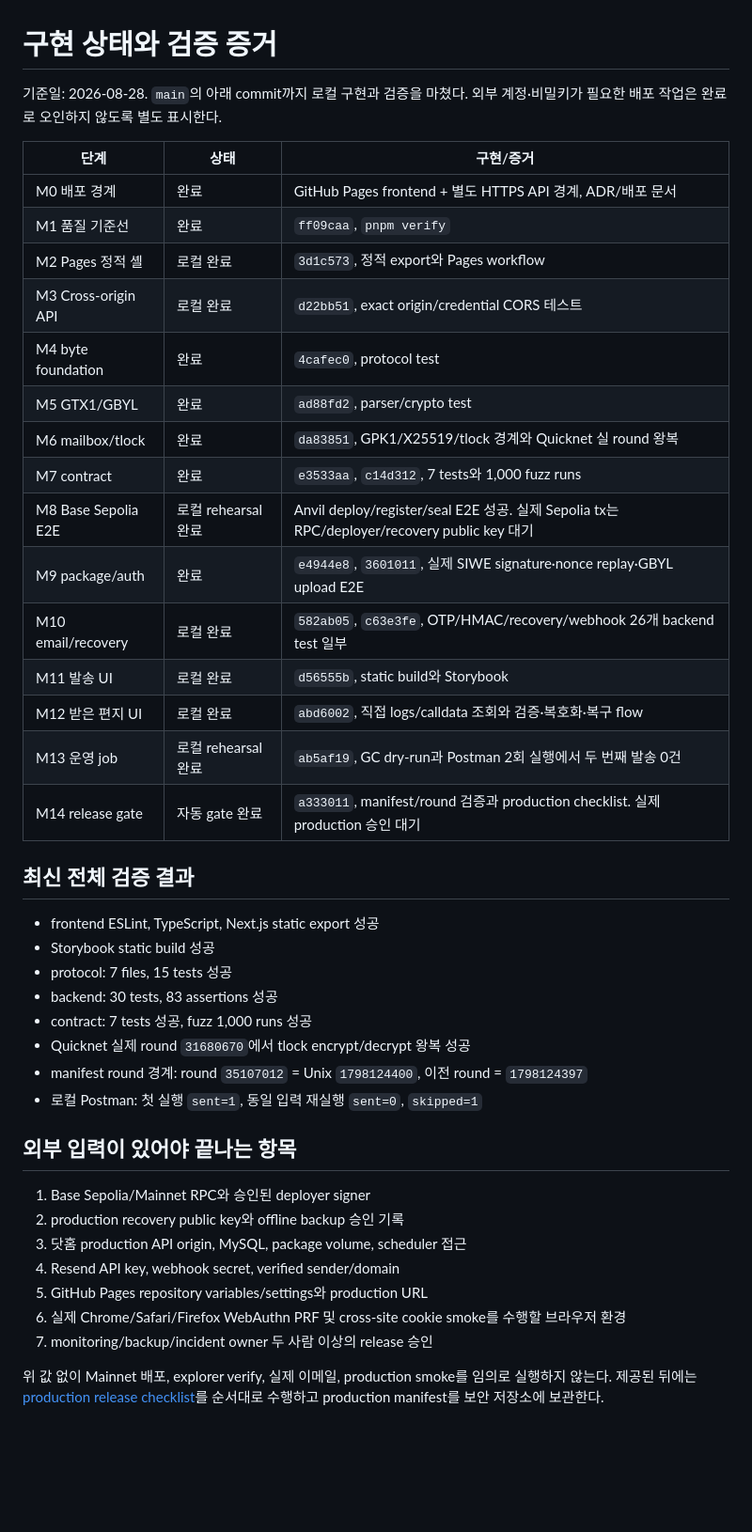
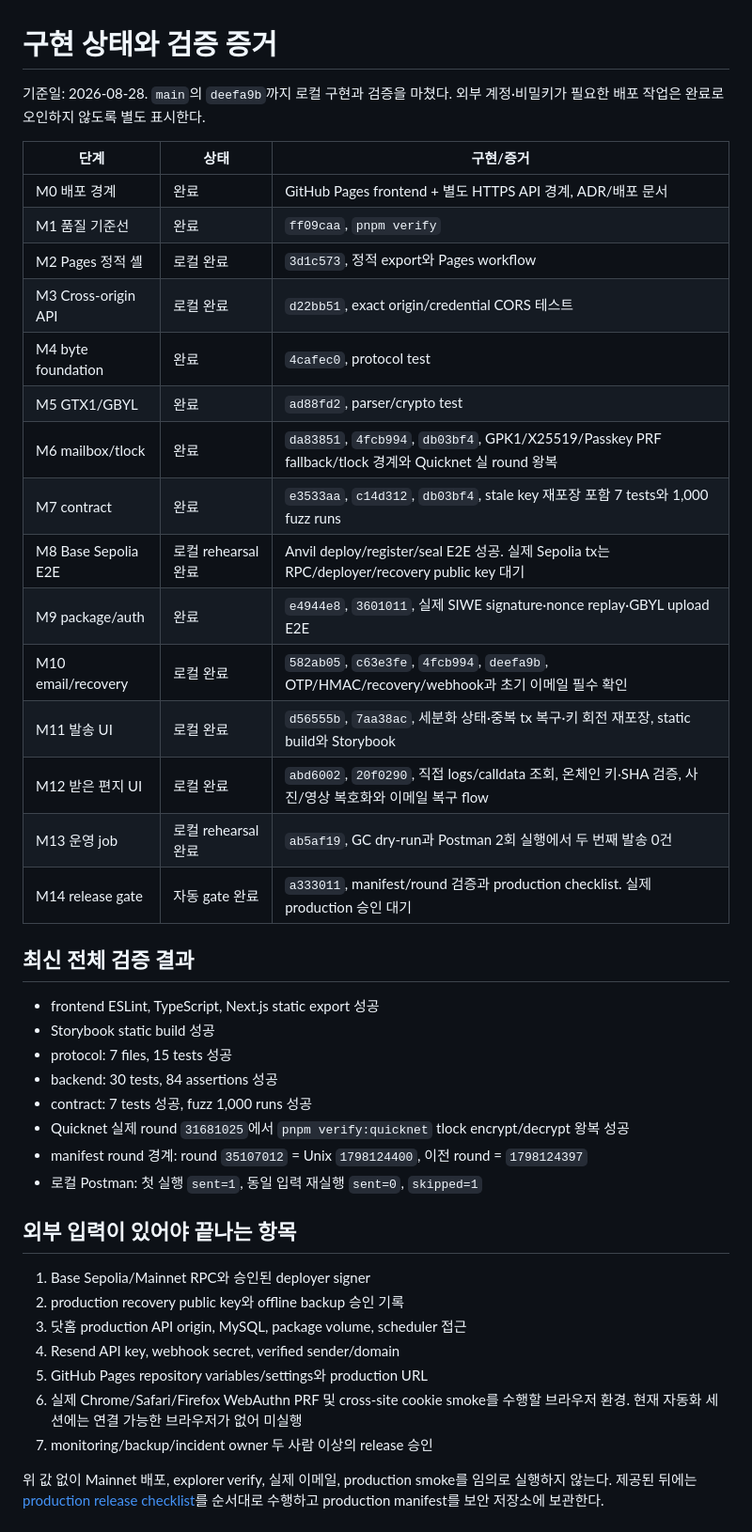
Before and after one commit to yt4307/gibyeol, a Markdown page: docs/implementation-status.md, the part around the change. Shown at 94% size. Rendered like a GitHub page; blank space fills up the shorter version.

Commit message:
docs(progress): Freeze 검증 증거 최신화
- 최신 기능 커밋과 전체 테스트 결과를 M6부터 M12에 반영
- Quicknet 실 round 왕복과 backend assertion 수를 갱신
- 외부 자격 증명과 브라우저 smoke 대기 항목을 명확히 기록

```diff
--- a/docs/implementation-status.md
+++ b/docs/implementation-status.md
@@ -1,6 +1,6 @@
 # 구현 상태와 검증 증거
 
-기준일: 2026-08-28. `main`의 아래 commit까지 로컬 구현과 검증을 마쳤다. 외부 계정·비밀키가 필요한 배포 작업은 완료로 오인하지 않도록 별도 표시한다.
+기준일: 2026-08-28. `main`의 `deefa9b`까지 로컬 구현과 검증을 마쳤다. 외부 계정·비밀키가 필요한 배포 작업은 완료로 오인하지 않도록 별도 표시한다.
 
 | 단계 | 상태 | 구현/증거 |
 |---|---|---|
@@ -10,13 +10,13 @@
 | M3 Cross-origin API | 로컬 완료 | `d22bb51`, exact origin/credential CORS 테스트 |
 | M4 byte foundation | 완료 | `4cafec0`, protocol test |
 | M5 GTX1/GBYL | 완료 | `ad88fd2`, parser/crypto test |
-| M6 mailbox/tlock | 완료 | `da83851`, GPK1/X25519/tlock 경계와 Quicknet 실 round 왕복 |
-| M7 contract | 완료 | `e3533aa`, `c14d312`, 7 tests와 1,000 fuzz runs |
+| M6 mailbox/tlock | 완료 | `da83851`, `4fcb994`, `db03bf4`, GPK1/X25519/Passkey PRF fallback/tlock 경계와 Quicknet 실 round 왕복 |
+| M7 contract | 완료 | `e3533aa`, `c14d312`, `db03bf4`, stale key 재포장 포함 7 tests와 1,000 fuzz runs |
 | M8 Base Sepolia E2E | 로컬 rehearsal 완료 | Anvil deploy/register/seal E2E 성공. 실제 Sepolia tx는 RPC/deployer/recovery public key 대기 |
 | M9 package/auth | 완료 | `e4944e8`, `3601011`, 실제 SIWE signature·nonce replay·GBYL upload E2E |
-| M10 email/recovery | 로컬 완료 | `582ab05`, `c63e3fe`, OTP/HMAC/recovery/webhook 26개 backend test 일부 |
-| M11 발송 UI | 로컬 완료 | `d56555b`, static build와 Storybook |
-| M12 받은 편지 UI | 로컬 완료 | `abd6002`, 직접 logs/calldata 조회와 검증·복호화·복구 flow |
+| M10 email/recovery | 로컬 완료 | `582ab05`, `c63e3fe`, `4fcb994`, `deefa9b`, OTP/HMAC/recovery/webhook과 초기 이메일 필수 확인 |
+| M11 발송 UI | 로컬 완료 | `d56555b`, `7aa38ac`, 세분화 상태·중복 tx 복구·키 회전 재포장, static build와 Storybook |
+| M12 받은 편지 UI | 로컬 완료 | `abd6002`, `20f0290`, 직접 logs/calldata 조회, 온체인 키·SHA 검증, 사진/영상 복호화와 이메일 복구 flow |
 | M13 운영 job | 로컬 rehearsal 완료 | `ab5af19`, GC dry-run과 Postman 2회 실행에서 두 번째 발송 0건 |
 | M14 release gate | 자동 gate 완료 | `a333011`, manifest/round 검증과 production checklist. 실제 production 승인 대기 |
 
@@ -25,9 +25,9 @@
 - frontend ESLint, TypeScript, Next.js static export 성공
 - Storybook static build 성공
 - protocol: 7 files, 15 tests 성공
-- backend: 30 tests, 83 assertions 성공
+- backend: 30 tests, 84 assertions 성공
 - contract: 7 tests 성공, fuzz 1,000 runs 성공
-- Quicknet 실제 round `31680670`에서 tlock encrypt/decrypt 왕복 성공
+- Quicknet 실제 round `31681025`에서 `pnpm verify:quicknet` tlock encrypt/decrypt 왕복 성공
 - manifest round 경계: round `35107012` = Unix `1798124400`, 이전 round = `1798124397`
 - 로컬 Postman: 첫 실행 `sent=1`, 동일 입력 재실행 `sent=0`, `skipped=1`
 
@@ -38,7 +38,7 @@
 3. 닷홈 production API origin, MySQL, package volume, scheduler 접근
 4. Resend API key, webhook secret, verified sender/domain
 5. GitHub Pages repository variables/settings와 production URL
-6. 실제 Chrome/Safari/Firefox WebAuthn PRF 및 cross-site cookie smoke를 수행할 브라우저 환경
+6. 실제 Chrome/Safari/Firefox WebAuthn PRF 및 cross-site cookie smoke를 수행할 브라우저 환경. 현재 자동화 세션에는 연결 가능한 브라우저가 없어 미실행
 7. monitoring/backup/incident owner 두 사람 이상의 release 승인
 
 위 값 없이 Mainnet 배포, explorer verify, 실제 이메일, production smoke를 임의로 실행하지 않는다. 제공된 뒤에는 [production release checklist](production-release-checklist.md)를 순서대로 수행하고 production manifest를 보안 저장소에 보관한다.
```
